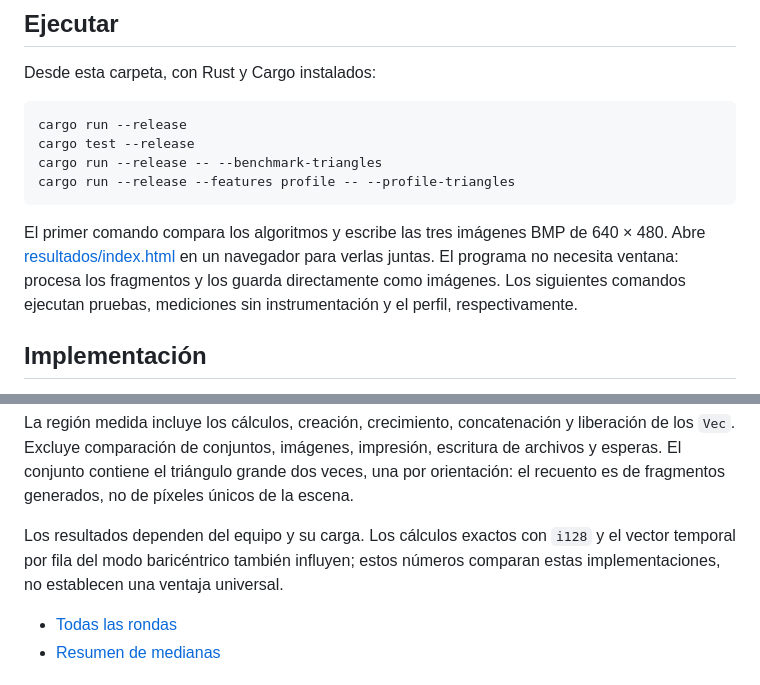
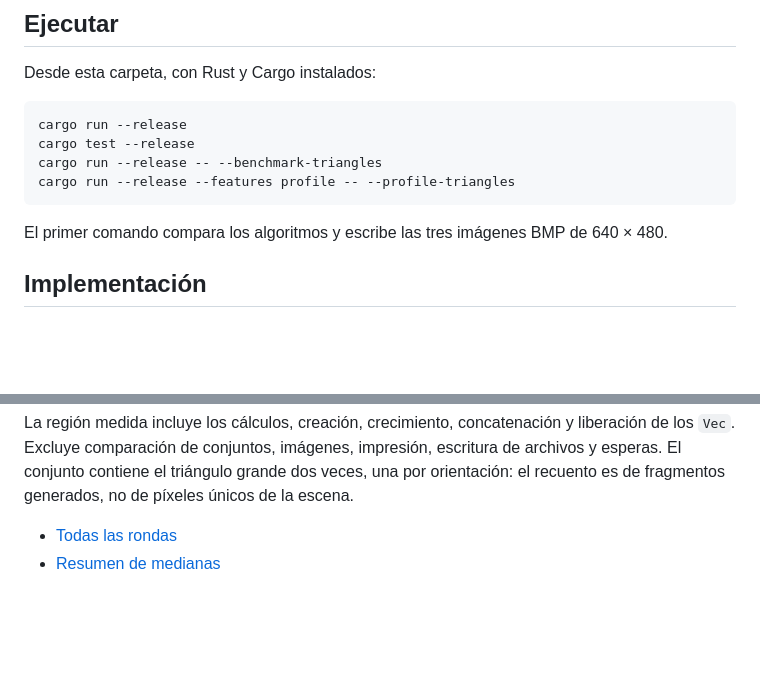
Before and after one commit to JorgeVilledaS/lab_triangulos, a Markdown page: README.md, 2 parts joined by grey strips. Drawn GitHub-style; blank space fills up the shorter version.

Commit message:
Modificación de readme

````diff
--- a/README.md
+++ b/README.md
@@ -13,7 +13,7 @@ cargo run --release -- --benchmark-triangles
 cargo run --release --features profile -- --profile-triangles
 ```
 
-El primer comando compara los algoritmos y escribe las tres imágenes BMP de 640 × 480. Abre [resultados/index.html](resultados/index.html) en un navegador para verlas juntas. El programa no necesita ventana: procesa los fragmentos y los guarda directamente como imágenes. Los siguientes comandos ejecutan pruebas, mediciones sin instrumentación y el perfil, respectivamente.
+El primer comando compara los algoritmos y escribe las tres imágenes BMP de 640 × 480.
 
 ## Implementación
 
@@ -73,7 +73,6 @@ Scanline fue aproximadamente **3,96 veces más rápido** en este conjunto, gener
 
 La región medida incluye los cálculos, creación, crecimiento, concatenación y liberación de los `Vec`. Excluye comparación de conjuntos, imágenes, impresión, escritura de archivos y esperas. El conjunto contiene el triángulo grande dos veces, una por orientación: el recuento es de fragmentos generados, no de píxeles únicos de la escena.
 
-Los resultados dependen del equipo y su carga. Los cálculos exactos con `i128` y el vector temporal por fila del modo baricéntrico también influyen; estos números comparan estas implementaciones, no establecen una ventaja universal.
 
 - [Todas las rondas](resultados/mediciones.csv)
 - [Resumen de medianas](resultados/resumen.csv)
````
